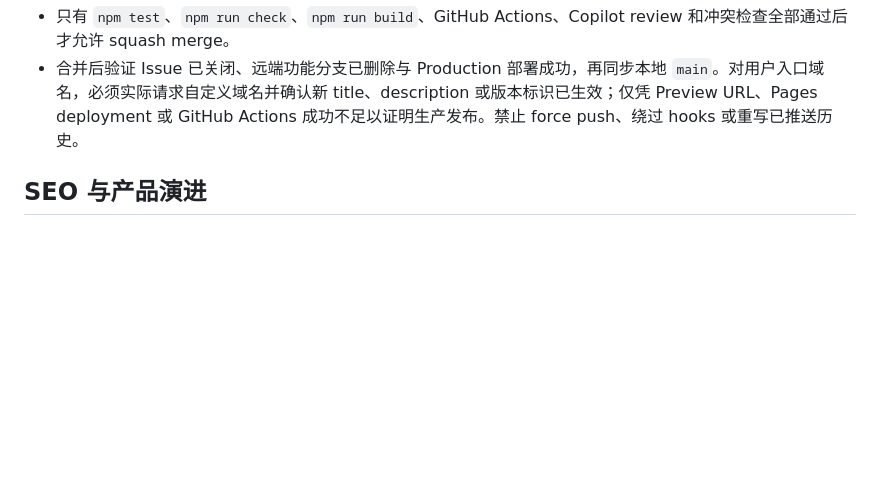
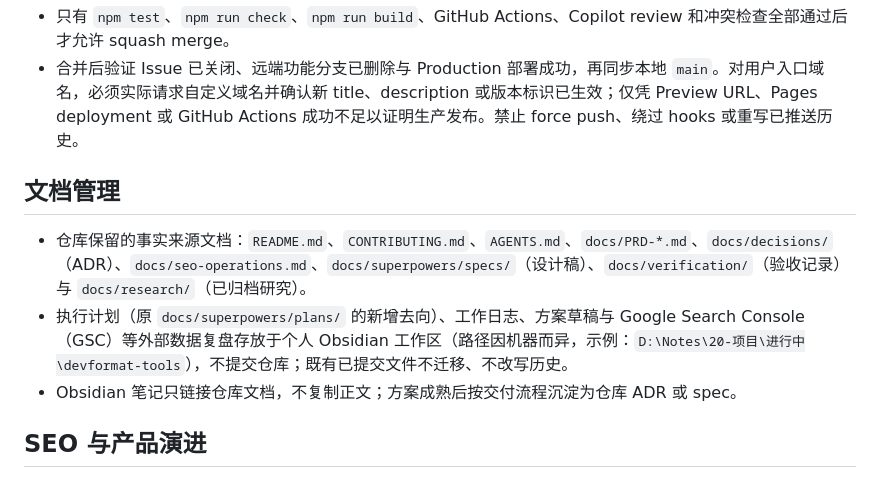
Before and after one commit to lwpk110/devformat-tools, a Markdown page: AGENTS.md, the part around the change. Drawn GitHub-style; blank space fills up the shorter version.

Commit message:
docs: 明确仓库与 Obsidian 工作区的文档归属与同步规则 (#40)
Closes #39

```diff
--- a/AGENTS.md
+++ b/AGENTS.md
@@ -26,6 +26,12 @@
 - 只有 `npm test`、`npm run check`、`npm run build`、GitHub Actions、Copilot review 和冲突检查全部通过后才允许 squash merge。
 - 合并后验证 Issue 已关闭、远端功能分支已删除与 Production 部署成功，再同步本地 `main`。对用户入口域名，必须实际请求自定义域名并确认新 title、description 或版本标识已生效；仅凭 Preview URL、Pages deployment 或 GitHub Actions 成功不足以证明生产发布。禁止 force push、绕过 hooks 或重写已推送历史。
 
+## 文档管理
+
+- 仓库保留的事实来源文档：`README.md`、`CONTRIBUTING.md`、`AGENTS.md`、`docs/PRD-*.md`、`docs/decisions/`（ADR）、`docs/seo-operations.md`、`docs/superpowers/specs/`（设计稿）、`docs/verification/`（验收记录）与 `docs/research/`（已归档研究）。
+- 执行计划（原 `docs/superpowers/plans/` 的新增去向）、工作日志、方案草稿与 Google Search Console（GSC）等外部数据复盘存放于个人 Obsidian 工作区（路径因机器而异，示例：`D:\Notes\20-项目\进行中\devformat-tools`），不提交仓库；既有已提交文件不迁移、不改写历史。
+- Obsidian 笔记只链接仓库文档，不复制正文；方案成熟后按交付流程沉淀为仓库 ADR 或 spec。
+
 ## SEO 与产品演进
 
 - `src/data/converters.json` 是标准 converter 的事实来源；新增或修改 converter 时，必须在同一原子任务中维护 slug、category、directions、title、description、FAQ 和正文内容，并让目录、静态路由与 sitemap 从该数据派生。
```
